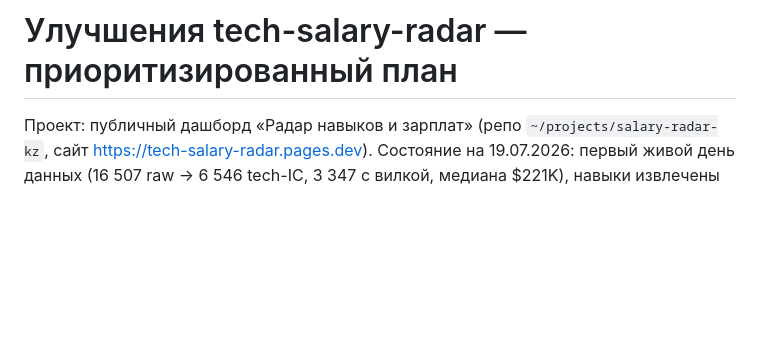
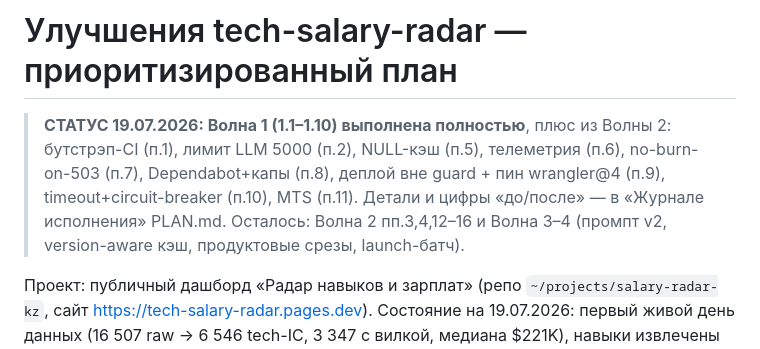
Before and after one commit to midat-fx/tech-salary-radar, a Markdown page: docs/IMPROVEMENTS.md, the part around the change. Drawn GitHub-style; blank space fills up the shorter version.

```diff
--- a/docs/IMPROVEMENTS.md
+++ b/docs/IMPROVEMENTS.md
@@ -1,4 +1,10 @@
 # Улучшения tech-salary-radar — приоритизированный план
+
+> **СТАТУС 19.07.2026: Волна 1 (1.1–1.10) выполнена полностью**, плюс из Волны 2: бутстрэп-CI (п.1),
+> лимит LLM 5000 (п.2), NULL-кэш (п.5), телеметрия (п.6), no-burn-on-503 (п.7), Dependabot+капы (п.8),
+> деплой вне guard + пин wrangler@4 (п.9), timeout+circuit-breaker (п.10), MTS (п.11).
+> Детали и цифры «до/после» — в «Журнале исполнения» PLAN.md. Осталось: Волна 2 пп.3,4,12–16 и
+> Волна 3–4 (промпт v2, version-aware кэш, продуктовые срезы, launch-батч).
 
 Проект: публичный дашборд «Радар навыков и зарплат» (репо `~/projects/salary-radar-kz`, сайт https://tech-salary-radar.pages.dev). Состояние на 19.07.2026: первый живой день данных (16 507 raw → 6 546 tech-IC, 3 347 с вилкой, медиана $221K), навыки извлечены для 11% джоб, пайплайн $0/мес работает, но флагманская метрика «премия навыка» доказуемо загрязнена, парсеры зарплат и регионов содержат воспроизведённые баги, а eval-гейт существует только на бумаге.
 
```
Also changed, not shown: README.md (+5 -3 lines).
